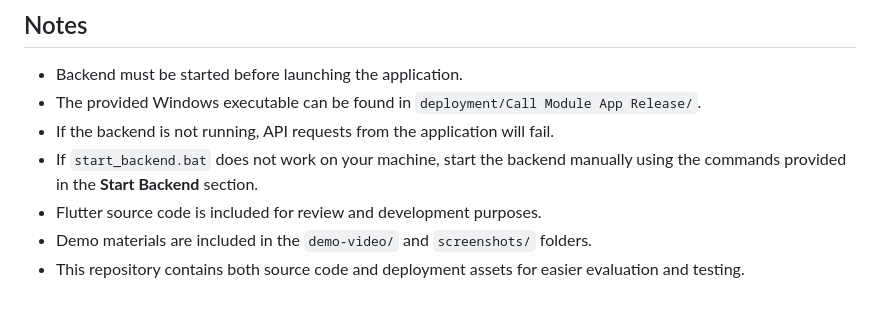
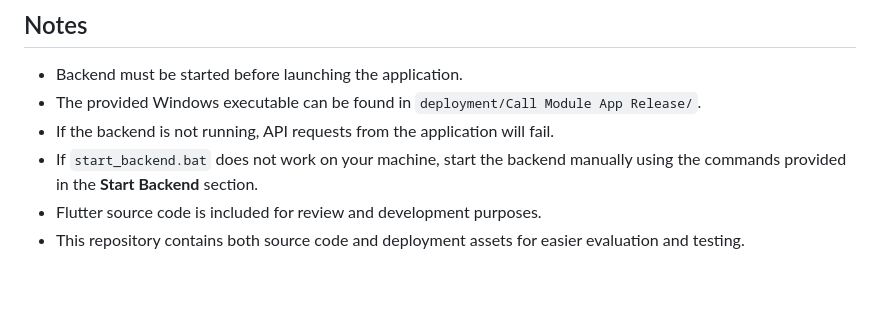
Before and after one commit to nurhanmaidin/mini-call-module, a Markdown page: README.md, the part around the change. Rendered like a GitHub page.

Commit message:
Update README to remove demo materials section
Removed mention of demo materials from README.

```diff
--- a/README.md
+++ b/README.md
@@ -228,5 +228,4 @@ These screenshots provide a visual overview of the application's user interface
 * If the backend is not running, API requests from the application will fail.
 * If `start_backend.bat` does not work on your machine, start the backend manually using the commands provided in the **Start Backend** section.
 * Flutter source code is included for review and development purposes.
-* Demo materials are included in the `demo-video/` and `screenshots/` folders.
 * This repository contains both source code and deployment assets for easier evaluation and testing.
```
